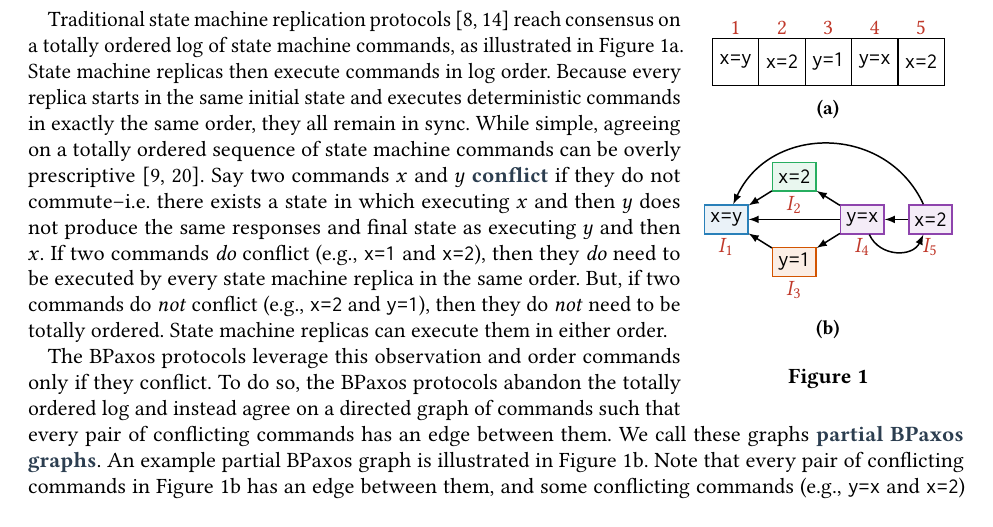
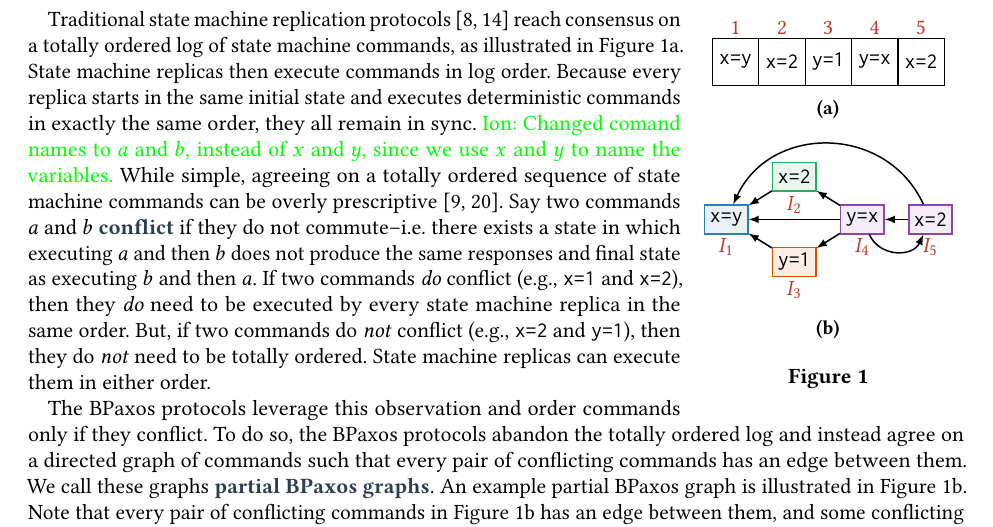
Before and after one commit to mwhittaker/bipartisan_paxos, a LaTeX paper (paper/bipartisan_paxos.tex, which reads paper/sections/bipartisan_paxos.tex): part of page 2 of 19, cut so that both start at the same text, the shorter picture padded with empty space. Compiled offline with pdfLaTeX.

Commit message:
changed comand names in sec 2 from x/y to a/b to not confuse them with the variable names

```diff
--- a/paper/sections/bipartisan_paxos.tex
+++ b/paper/sections/bipartisan_paxos.tex
@@ -16,11 +16,13 @@ execute commands in log order. Because every replica starts in the same initial
 state and executes deterministic commands in exactly the same order,
 they all remain in sync.
 %
+\ion{Changed comand names to $a$ and $b$, instead of $x$ and $y$, since we
+  use $x$ and $y$ to name the variables.}
 While simple, agreeing on a totally ordered sequence of state machine commands
 can be overly prescriptive~\cite{lamport2005generalized, moraru2013there}. Say
-two commands $x$ and $y$ \defword{conflict} if they do not commute--i.e.\ there
-exists a state in which executing $x$ and then $y$ does not produce the same
-responses and final state as executing $y$ and then $x$. If two commands
+two commands $a$ and $b$ \defword{conflict} if they do not commute--i.e.\ there
+exists a state in which executing $a$ and then $b$ does not produce the same
+responses and final state as executing $b$ and then $a$. If two commands
 \emph{do} conflict (e.g., \texttt{x=1} and \texttt{x=2}), then they \emph{do}
 need to be executed by every state machine replica in the same order.  But, if
 two commands do \emph{not} conflict (e.g., \texttt{x=2} and \texttt{y=1}), then
```
Also changed, not shown: paper/sections/bipartisan_paxos.tex (12 more changed lines).
